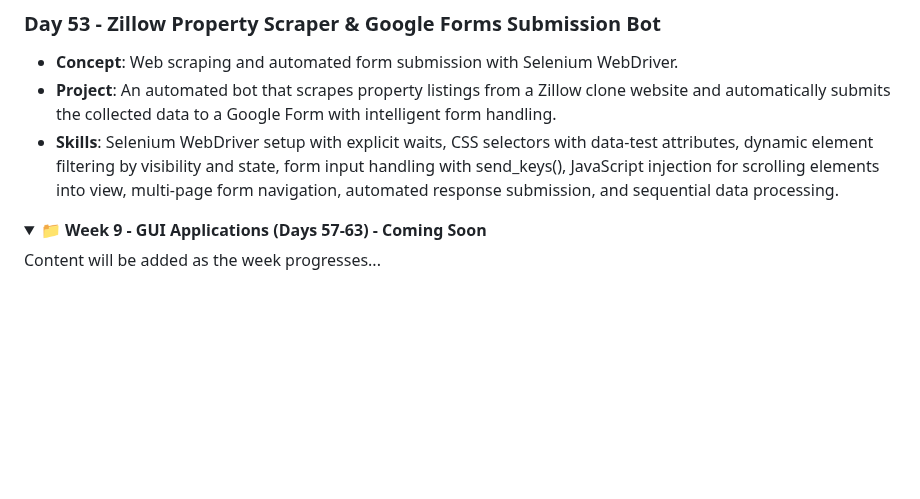
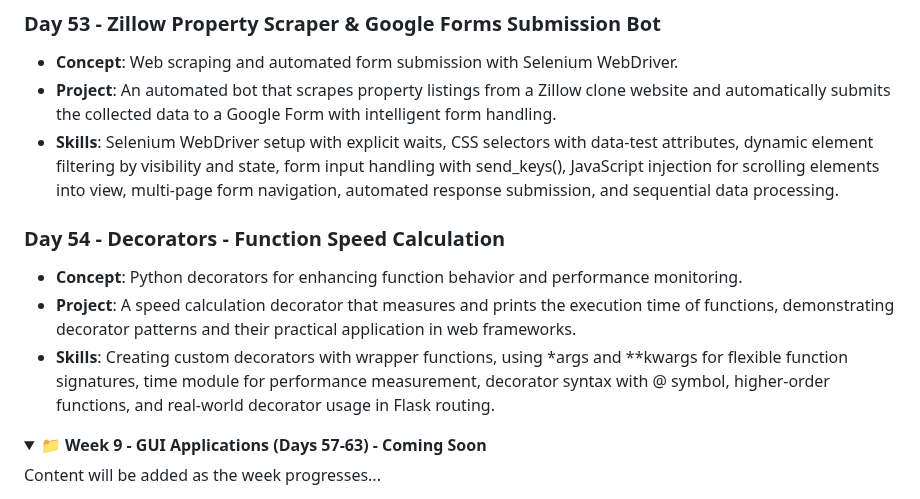
Before and after one commit to David-Kamau-Builds/100_Days_Of_Python, a Markdown page: README.md, the part around the change. Rendered like a GitHub page; folded sections open; blank space fills up the shorter version.

Commit message:
Day_54 Added: Introduction to web development with Flask

```diff
--- a/README.md
+++ b/README.md
@@ -395,6 +395,11 @@ A comprehensive 100-day Python programming challenge organized into 15 weekly br
 - **Project**: An automated bot that scrapes property listings from a Zillow clone website and automatically submits the collected data to a Google Form with intelligent form handling.
 - **Skills**: Selenium WebDriver setup with explicit waits, CSS selectors with data-test attributes, dynamic element filtering by visibility and state, form input handling with send_keys(), JavaScript injection for scrolling elements into view, multi-page form navigation, automated response submission, and sequential data processing.
 
+### Day 54 - Decorators - Function Speed Calculation
+- **Concept**: Python decorators for enhancing function behavior and performance monitoring.
+- **Project**: A speed calculation decorator that measures and prints the execution time of functions, demonstrating decorator patterns and their practical application in web frameworks.
+- **Skills**: Creating custom decorators with wrapper functions, using *args and **kwargs for flexible function signatures, time module for performance measurement, decorator syntax with @ symbol, higher-order functions, and real-world decorator usage in Flask routing.
+
 </details>
 
 <details>
```
Also changed, not shown: Day_53/README.md (deleted, +0 -46 lines).
